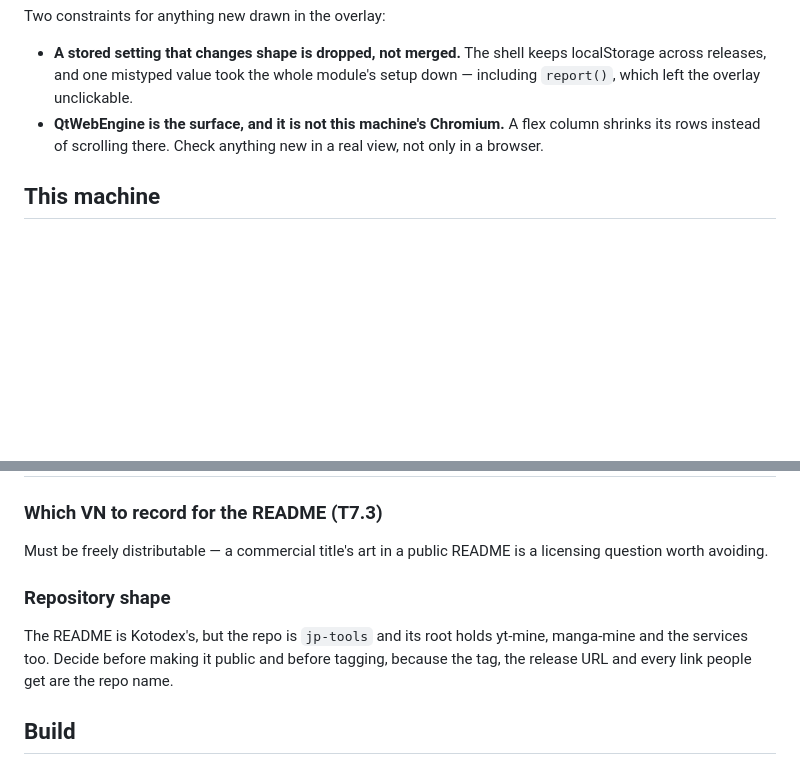
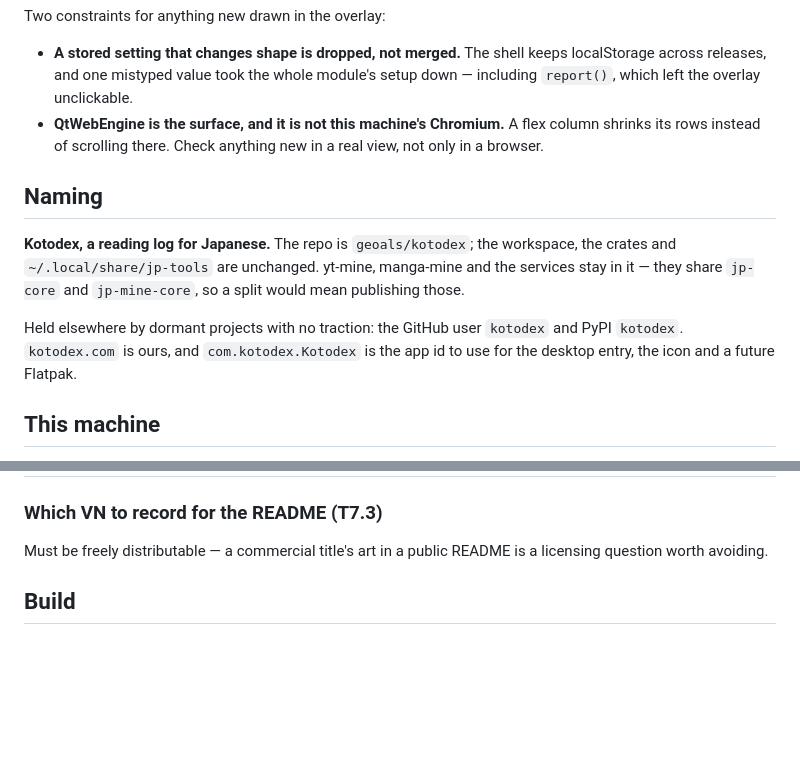
Before and after one commit to geoals/jp-tools, a Markdown page: RELEASE-PLAN.md, 2 parts joined by grey strips. Drawn GitHub-style; blank space fills up the shorter version.

Commit message:
kotodex: the repo is named after the product it ships
Co-Authored-By: Claude Opus 5 <noreply@anthropic.com>
Claude-Session: https://claude.ai/code/session_017TFNRtJfkjqWFzjEJJFwNZ

```diff
--- a/RELEASE-PLAN.md
+++ b/RELEASE-PLAN.md
@@ -88,6 +88,17 @@ Two constraints for anything new drawn in the overlay:
   column shrinks its rows instead of scrolling there. Check anything new in a
   real view, not only in a browser.
 
+## Naming
+
+**Kotodex, a reading log for Japanese.** The repo is `geoals/kotodex`; the
+workspace, the crates and `~/.local/share/jp-tools` are unchanged. yt-mine,
+manga-mine and the services stay in it — they share `jp-core` and
+`jp-mine-core`, so a split would mean publishing those.
+
+Held elsewhere by dormant projects with no traction: the GitHub user `kotodex`
+and PyPI `kotodex`. `kotodex.com` is ours, and `com.kotodex.Kotodex` is the app
+id to use for the desktop entry, the icon and a future Flatpak.
+
 ## This machine
 
 - **The launcher owns the capture daemon.** `vn-buffer.service` is stopped and
@@ -113,13 +124,6 @@ Two constraints for anything new drawn in the overlay:
 
 Must be freely distributable — a commercial title's art in a public README is a
 licensing question worth avoiding.
-
-### Repository shape
-
-The README is Kotodex's, but the repo is `jp-tools` and its root holds yt-mine,
-manga-mine and the services too. Decide before making it public and before
-tagging, because the tag, the release URL and every link people get are the
-repo name.
 
 ## Build
 
```
Also changed, not shown: CLAUDE.md (+4 -2 lines), README.md (+2 -0 lines).
